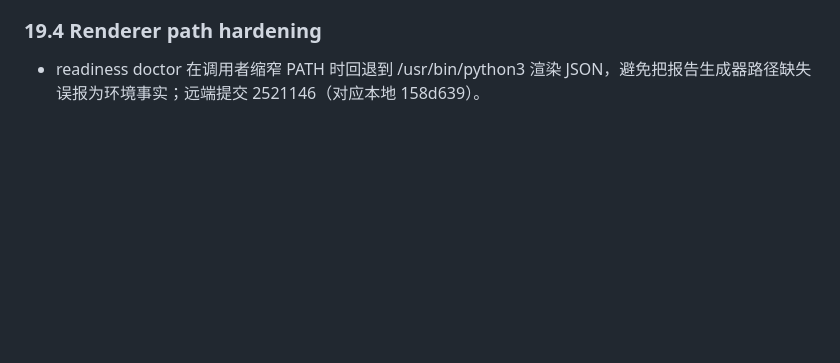
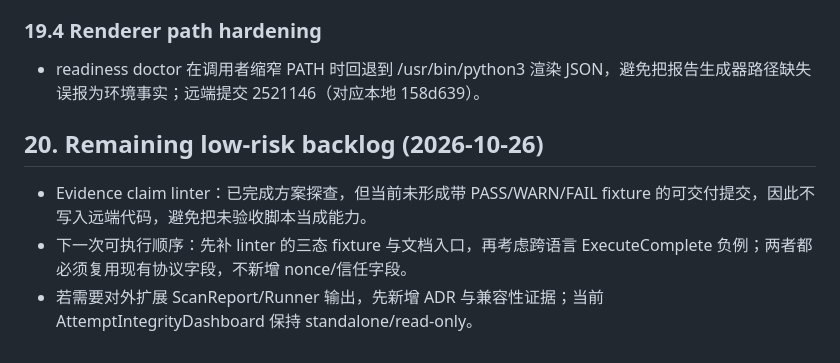
Before and after one commit to Bandersnatch0x/ruleops, a Markdown page: docs/research/use-case-issues-audit-20261024.md, the part around the change. Rendered like a GitHub page; blank space fills up the shorter version.

Commit message:
docs(audit): record remaining low-risk backlog

```diff
--- a/docs/research/use-case-issues-audit-20261024.md
+++ b/docs/research/use-case-issues-audit-20261024.md
@@ -330,3 +330,10 @@ ERF（Enterprise Rule Factory）不是单纯的规则集合或 IDE 插件，而
 ### 19.4 Renderer path hardening
 
 - readiness doctor 在调用者缩窄 PATH 时回退到 /usr/bin/python3 渲染 JSON，避免把报告生成器路径缺失误报为环境事实；远端提交 2521146（对应本地 158d639）。
+
+
+## 20. Remaining low-risk backlog (2026-10-26)
+
+- Evidence claim linter：已完成方案探查，但当前未形成带 PASS/WARN/FAIL fixture 的可交付提交，因此不写入远端代码，避免把未验收脚本当成能力。
+- 下一次可执行顺序：先补 linter 的三态 fixture 与文档入口，再考虑跨语言 ExecuteComplete 负例；两者都必须复用现有协议字段，不新增 nonce/信任字段。
+- 若需要对外扩展 ScanReport/Runner 输出，先新增 ADR 与兼容性证据；当前 AttemptIntegrityDashboard 保持 standalone/read-only。
```
